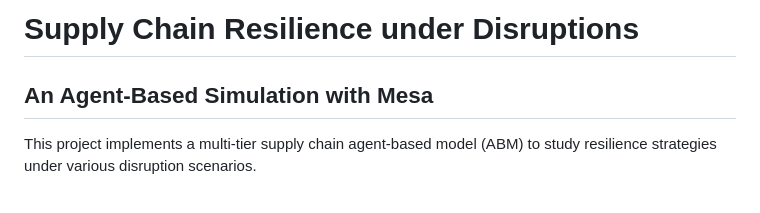
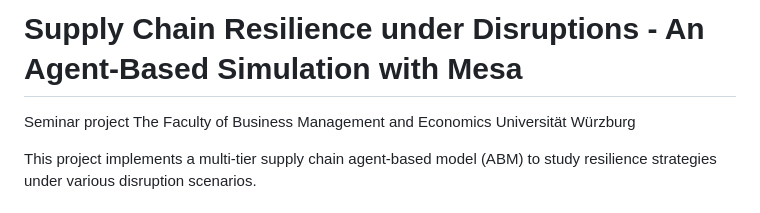
Before and after one commit to HanhNguyen-Hannah/Seminar, a Markdown page: README.md, the part around the change. Rendered like a GitHub page.

```diff
--- a/README.md
+++ b/README.md
@@ -1,5 +1,8 @@
-# Supply Chain Resilience under Disruptions
-## An Agent-Based Simulation with Mesa
+# Supply Chain Resilience under Disruptions - An Agent-Based Simulation with Mesa
+
+Seminar project
+The Faculty of Business Management and Economics
+Universität Würzburg
 
 This project implements a multi-tier supply chain agent-based model (ABM) to study resilience strategies under various disruption scenarios.
 
```
